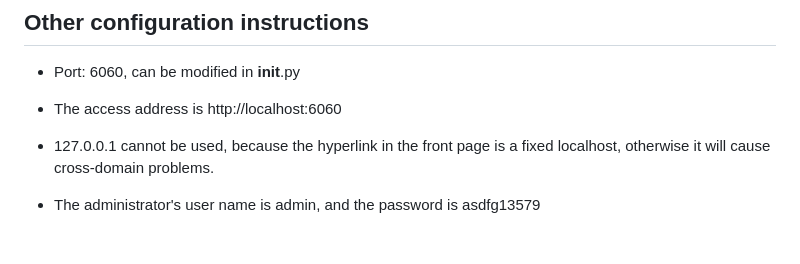
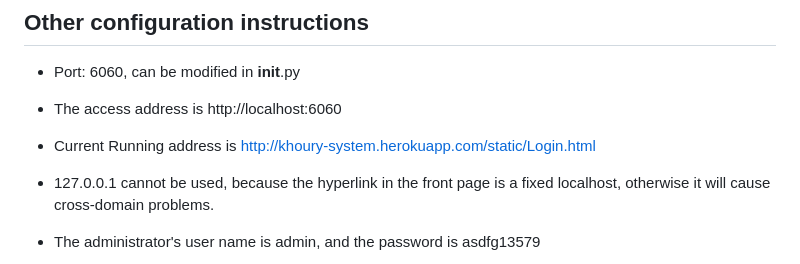
Before and after one commit to DonkeyBoy001/Khoury_Student_Reigster_System, a Markdown page: README.md, the part around the change. Drawn GitHub-style; blank space fills up the shorter version.

```diff
--- a/README.md
+++ b/README.md
@@ -159,6 +159,7 @@ Database is: MySQL
 - Port: 6060, can be modified in __init__.py
 
 - The access address is http://localhost:6060
+- Current Running address is http://khoury-system.herokuapp.com/static/Login.html
 
 - 127.0.0.1 cannot be used, because the hyperlink in the front page is a fixed localhost, otherwise it will cause cross-domain problems.
 
```
